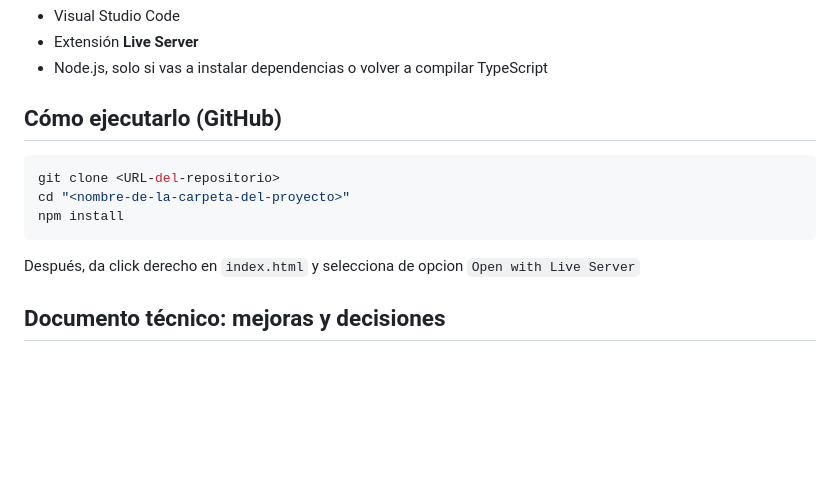
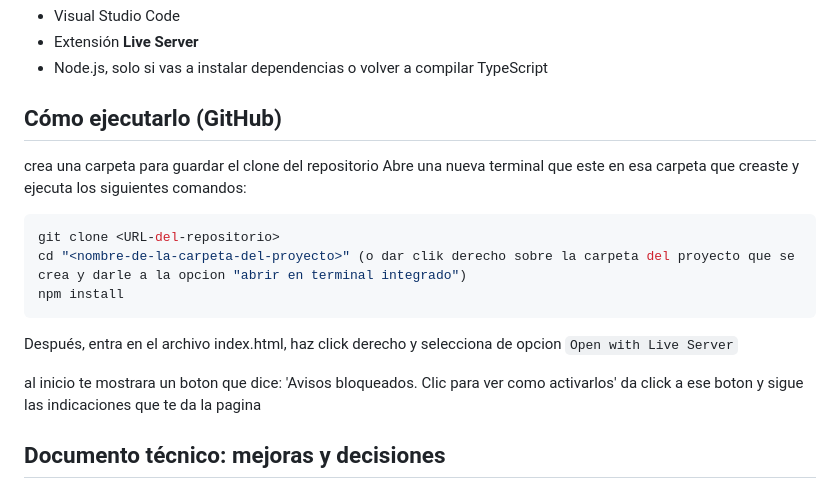
Before and after one commit to NicoleArias18/Parcial-2-Gestor-de-tareas-por-prioridad, a Markdown page: README.md, the part around the change. Rendered like a GitHub page; blank space fills up the shorter version.

Commit message:
Mejorando indicaciones

````diff
--- a/README.md
+++ b/README.md
@@ -14,13 +14,17 @@ Esta app es para organizar tareas pendientes por prioridad, categoría y fecha l
 - Node.js, solo si vas a instalar dependencias o volver a compilar TypeScript
 
 ## Cómo ejecutarlo (GitHub)
-
+crea una carpeta para guardar el clone del repositorio
+Abre una nueva terminal que este en esa carpeta que creaste y ejecuta los siguientes comandos:
 ```bash
 git clone <URL-del-repositorio>
-cd "<nombre-de-la-carpeta-del-proyecto>"
+cd "<nombre-de-la-carpeta-del-proyecto>" (o dar clik derecho sobre la carpeta del proyecto que se crea y darle a la opcion "abrir en terminal integrado")
 npm install
 ```
-Después, da click derecho en `index.html` y selecciona de opcion `Open with Live Server`
+Después, entra en el archivo index.html, haz click derecho y selecciona de opcion `Open with Live Server`
+
+al inicio te mostrara un boton que dice: 'Avisos bloqueados. Clic para ver como activarlos'
+da click a ese boton y sigue las indicaciones que te da la pagina
 
 ## Documento técnico: mejoras y decisiones
 
````
